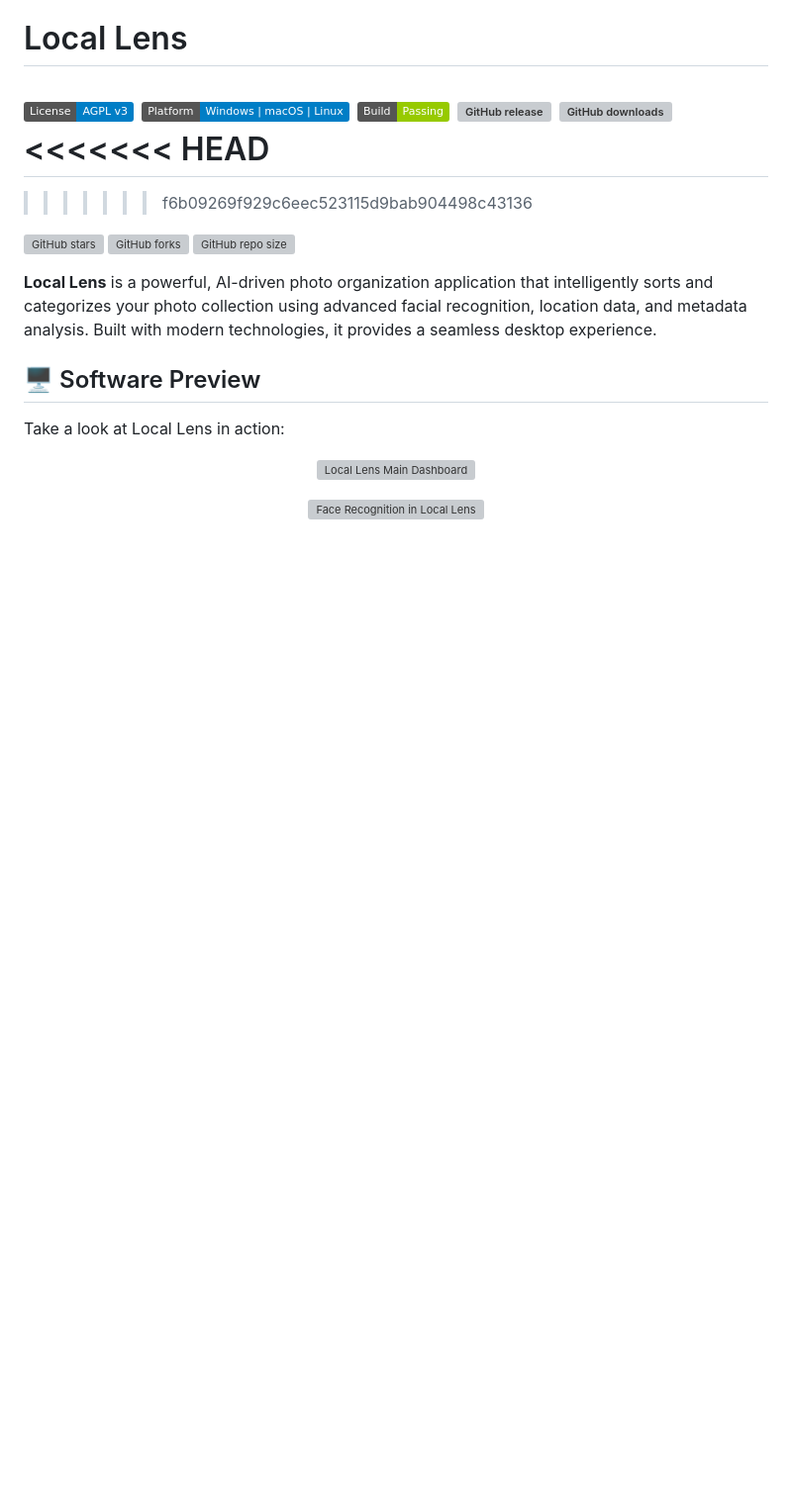
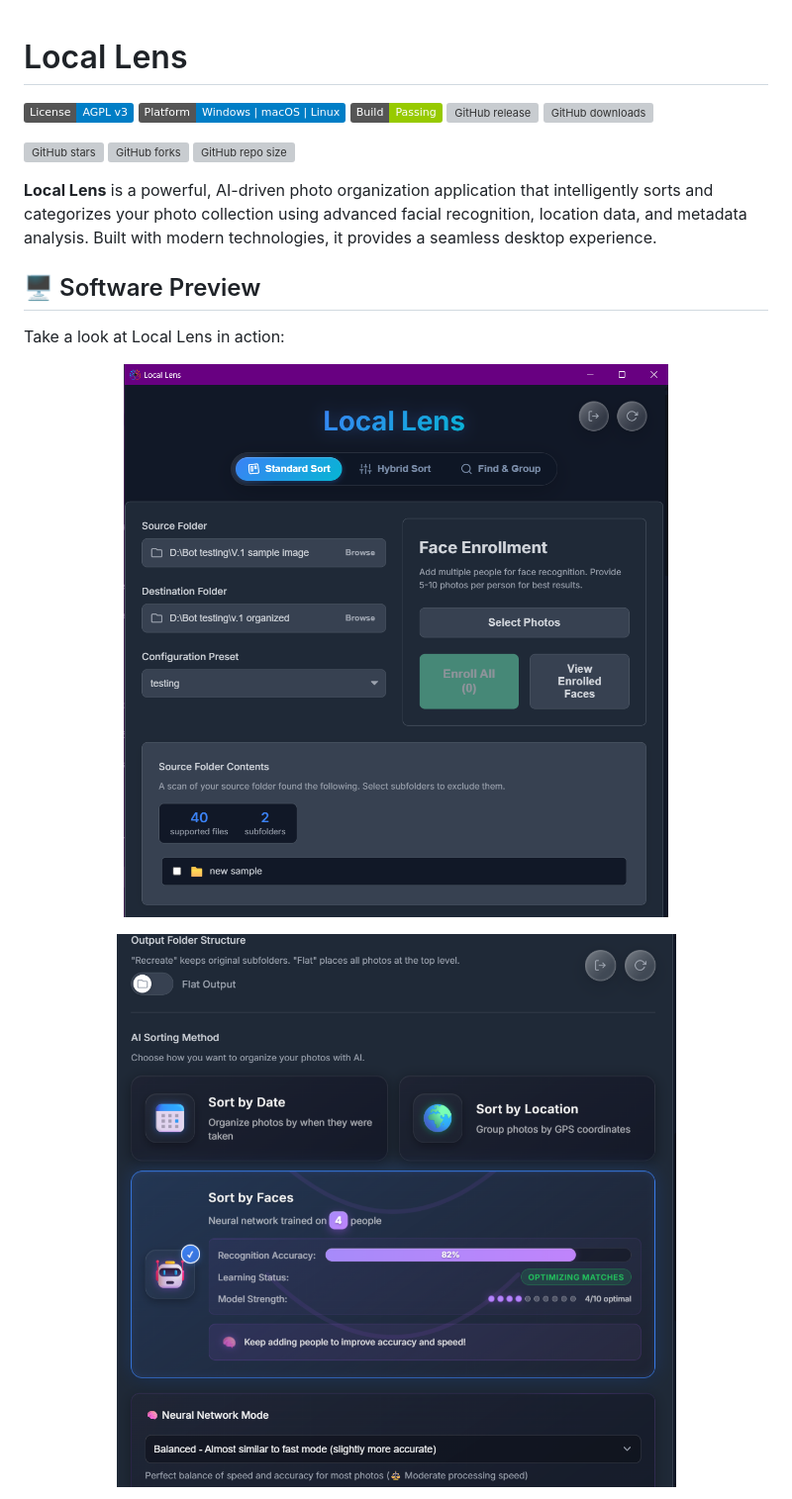
Before and after one commit to ashesbloom/LocalLens, a Markdown page: README.md, the part around the change printed below. Shown: that part at 99% size. Rendered like a GitHub page; badges without logos; blank space fills up the shorter version; grey boxes are pictures that could not be loaded.

```diff
--- a/README.md
+++ b/README.md
@@ -5,10 +5,6 @@
 [![Build Status](https://img.shields.io/badge/Build-Passing-green.svg)]()
 [![GitHub release](https://img.shields.io/github/v/release/ashesbloom/LocalLens)](https://github.com/ashesbloom/LocalLens/releases)
 [![GitHub downloads](https://img.shields.io/github/downloads/ashesbloom/LocalLens/total)](https://github.com/ashesbloom/LocalLens/releases)
-<<<<<<< HEAD
-=======
-
->>>>>>> f6b09269f929c6eec523115d9bab904498c43136
 
 ![GitHub stars ](https://img.shields.io/github/stars/ashesbloom/LocalLens?style=social)
 ![GitHub forks ](https://img.shields.io/github/forks/ashesbloom/LocalLens?style=social)
@@ -21,11 +17,11 @@
 Take a look at Local Lens in action:
 
 <p align="center">
-    <img src="https://github.com/ashesbloom/LocalLens/assets/preview1.png" alt="Local Lens Main Dashboard" width="700"/>
+    <img src="https://github.com/ashesbloom/LocalLens/blob/main/assets/preview1.png?raw=true" alt="Local Lens Main Dashboard" width="700"/>
 </p>
 
 <p align="center">
-    <img src="https://github.com/ashesbloom/LocalLens/assets/preview2.png" alt="Face Recognition in Local Lens" width="700"/>
+    <img src="https://github.com/ashesbloom/LocalLens/blob/main/assets/preview2.png?raw=true" alt="Face Recognition in Local Lens" width="700"/>
 </p>
 
 <p align="center">
```
Also changed, not shown: other parts of README.md (+1 -1 lines).
